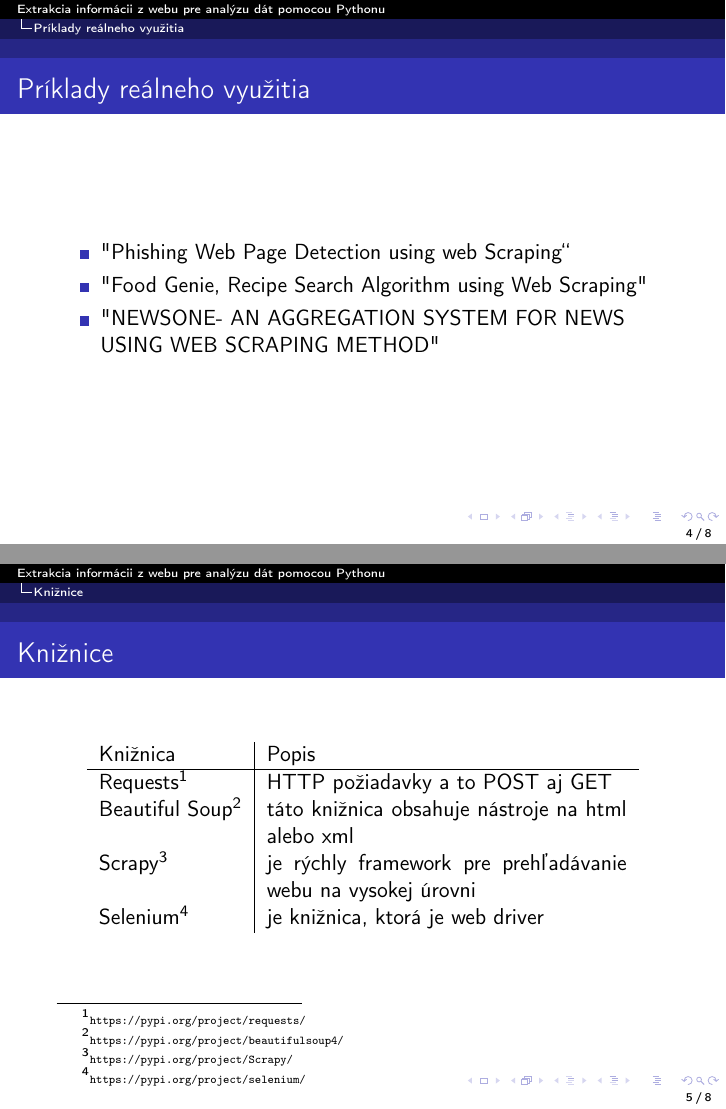
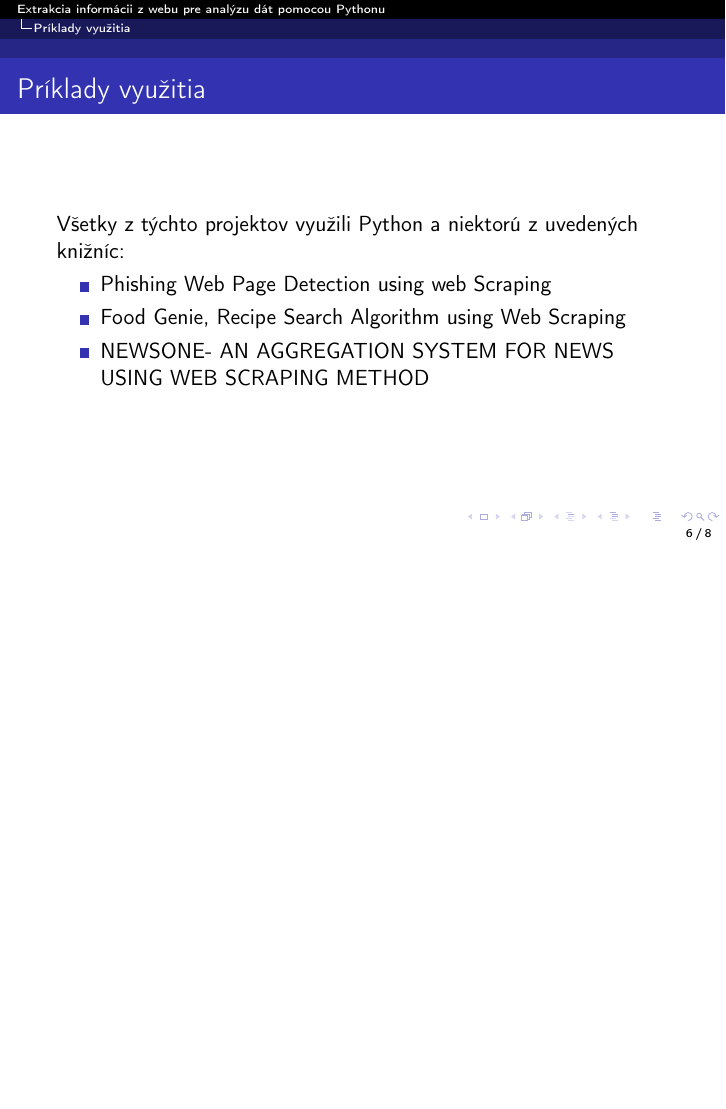
Before and after one commit to xkucerak/MIP, LaTeX slides (prez.tex): pages 4 and 5 of 8 before the commit and page 6 of 8 after it, the two joined at a grey line, the shorter picture padded with empty space. Compiled offline with pdfLaTeX.

Commit message:
uprava textu

```diff
--- a/prez.tex
+++ b/prez.tex
@@ -111,21 +111,14 @@
 \tableofcontents
 \end{frame}
 
+\section{Princíp}
+\begin{frame}[fragile=singleslide]\frametitle{Princíp extrakcie dát}
+\includegraphics[scale=0.75]{diag.png}
+% pridajte vlastný obrázok a zrušte znák % pred príkazom \includegraphics vo formáte PDF prípadne PNG alebo JPG
+% scale určuje veľkosť obrázku
 
-\section{Príklady reálneho využitia}
-% príkaz \ssection by vytvoril zvláštný slajd s názvom časti - v krátkych prezentáciách to prekáža, lebo oberá o čas
-
-\begin{frame}[fragile=singleslide]\frametitle{Príklady reálneho využitia}
-\begin{itemize}
-\item "Phishing Web Page Detection using web Scraping“
-\item "Food Genie, Recipe Search Algorithm using Web Scraping"
-\item "NEWSONE- AN AGGREGATION SYSTEM FOR NEWS USING WEB SCRAPING METHOD"
-\end{itemize}
+{\tiny Nejaká poznámka k obrázku, možno zdroj\ldots}
 \end{frame}
-
-
-
-\section{Knižnice}
 
 \begin{frame}[fragile=singleslide]\frametitle{Knižnice}
 \begin{center}
@@ -141,14 +134,20 @@ Selenium\footcite{\url{https://pypi.org/project/selenium/}} & je knižnica, ktor
 \end{center}
 \end{frame}
 
-\section{Princíp}
-\begin{frame}[fragile=singleslide]\frametitle{Princíp extrakcie dát}
-\includegraphics[scale=0.75]{diag.png}
-% pridajte vlastný obrázok a zrušte znák % pred príkazom \includegraphics vo formáte PDF prípadne PNG alebo JPG
-% scale určuje veľkosť obrázku
 
-{\tiny Nejaká poznámka k obrázku, možno zdroj\ldots}
+
+\section{Príklady využitia}
+% príkaz \ssection by vytvoril zvláštný slajd s názvom časti - v krátkych prezentáciách to prekáža, lebo oberá o čas
+
+\begin{frame}[fragile=singleslide]\frametitle{Príklady využitia}
+Všetky z týchto projektov využili Python a niektorú z uvedených knižníc:
+\begin{itemize}
+\item Phishing Web Page Detection using web Scraping
+\item Food Genie, Recipe Search Algorithm using Web Scraping
+\item NEWSONE- AN AGGREGATION SYSTEM FOR NEWS USING WEB SCRAPING METHOD
+\end{itemize}
 \end{frame}
+
 
 \section{Príklad}
 \begin{frame}[fragile=singleslide]\frametitle{Jednoduchý príklad}
```
Also changed, not shown: prez.pdf, 1 other file.
